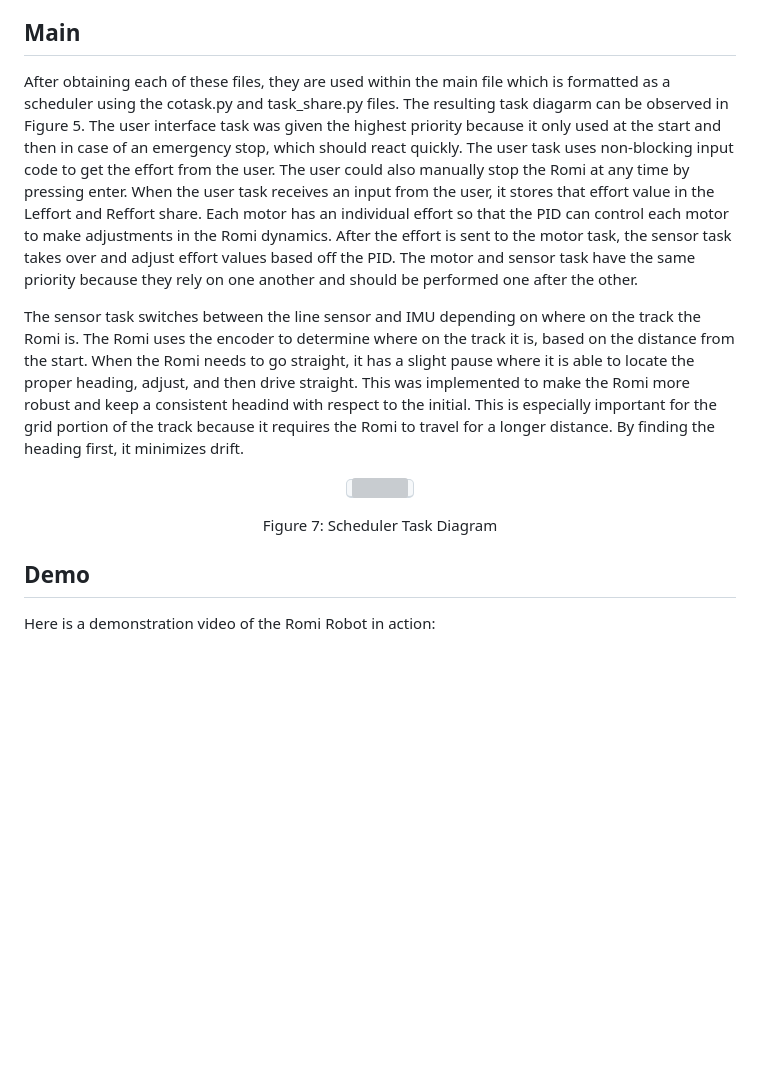
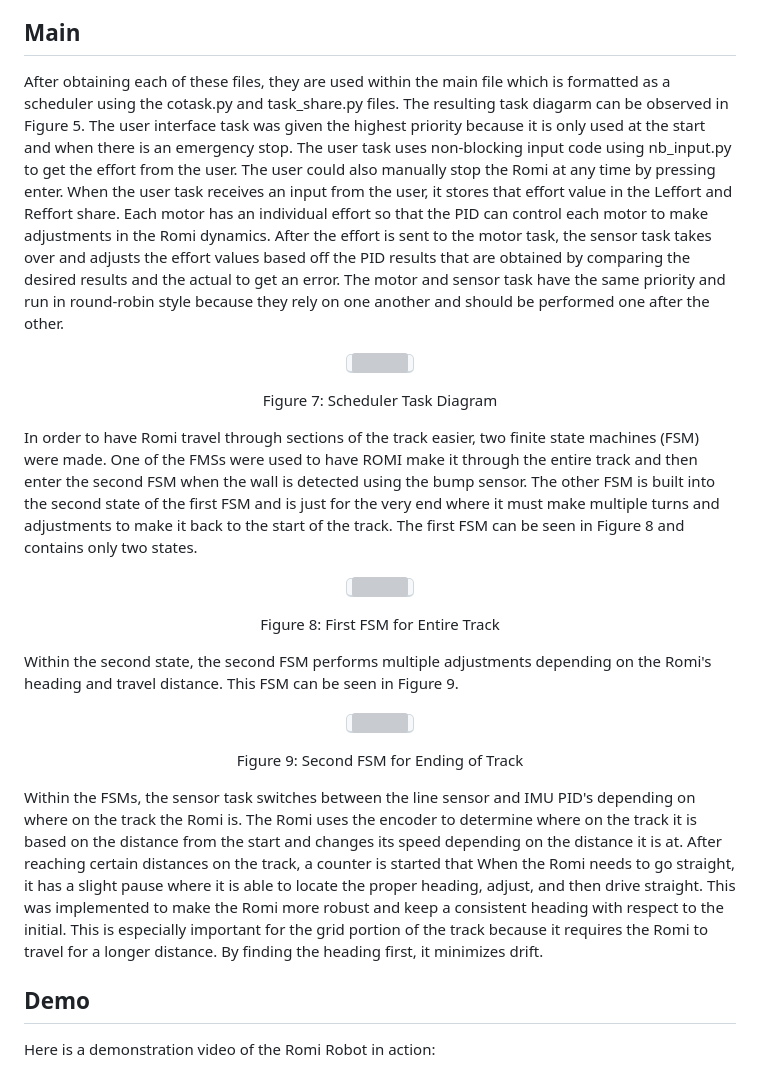
Before and after one commit to Polyslid/Mechatronics_Cal_Poly_Romi, a Markdown page: README.md, the part around the change. Drawn GitHub-style; blank space fills up the shorter version; grey boxes are pictures that could not be loaded.

```diff
--- a/README.md
+++ b/README.md
@@ -70,9 +70,8 @@ Figure 6: Centroid Calculation
 The IMU reads the Romi's relative heading using it's built-in accelerometer and gyrometer. The IMU is essential to keeping the Romi driving straight when line following is not possible. The Romi's intial heading value is stored as a reference datum to make degree turns respective to the intial heading. Using the IMU with the it's PID, the Romi can drive straight in any desired direction.
 
 ## Main
-After obtaining each of these files, they are used within the main file which is formatted as a scheduler using the cotask.py and task_share.py files. The resulting task diagarm can be observed in Figure 5. The user interface task was given the highest priority because it only used at the start and then in case of an emergency stop, which should react quickly. The user task uses non-blocking input code to get the effort from the user. The user could also manually stop the Romi at any time by pressing enter. When the user task receives an input from the user, it stores that effort value in the Leffort and Reffort share. Each motor has an individual effort so that the PID can control each motor to make adjustments in the Romi dynamics. After the effort is sent to the motor task, the sensor task takes over and adjust effort values based off the PID. The motor and sensor task have the same priority because they rely on one another and should be performed one after the other.
+After obtaining each of these files, they are used within the main file which is formatted as a scheduler using the cotask.py and task_share.py files. The resulting task diagarm can be observed in Figure 5. The user interface task was given the highest priority because it is only used at the start and when there is an emergency stop. The user task uses non-blocking input code using nb_input.py to get the effort from the user. The user could also manually stop the Romi at any time by pressing enter. When the user task receives an input from the user, it stores that effort value in the Leffort and Reffort share. Each motor has an individual effort so that the PID can control each motor to make adjustments in the Romi dynamics. After the effort is sent to the motor task, the sensor task takes over and adjusts the effort values based off the PID results that are obtained by comparing the desired results and the actual to get an error. The motor and sensor task have the same priority and run in round-robin style because they rely on one another and should be performed one after the other.
 
-The sensor task switches between the line sensor and IMU depending on where on the track the Romi is. The Romi uses the encoder to determine where on the track it is, based on the distance from the start. When the Romi needs to go straight, it has a slight pause where it is able to locate the proper heading, adjust, and then drive straight. This was implemented to make the Romi more robust and keep a consistent headind with respect to the initial. This is especially important for the grid portion of the track because it requires the Romi to travel for a longer distance. By finding the heading first, it minimizes drift.
 <p align="center">
 <kbd>
   <img src="https://github.com/user-attachments/assets/e8ca44e2-458e-4169-98ad-a037038e2b35" width="550">
@@ -82,6 +81,29 @@ The sensor task switches between the line sensor and IMU depending on where on t
 Figure 7: Scheduler Task Diagram
 </p>
 
+In order to have Romi travel through sections of the track easier, two finite state machines (FSM) were made. One of the FMSs were used to have ROMI make it through the entire track and then enter the second FSM when the wall is detected using the bump sensor. The other FSM is built into the second state of the first FSM and is just for the very end where it must make multiple turns and adjustments to make it back to the start of the track. The first FSM can be seen in Figure 8 and contains only two states.
+<p align="center">
+<kbd>
+  <img src="https://github.com/user-attachments/assets/69f2e127-e385-4843-a04a-2402f4d50f73">
+</kbd>
+</p>
+<p align="center">
+Figure 8: First FSM for Entire Track
+</p>
+
+Within the second state, the second FSM performs multiple adjustments depending on the Romi's heading and travel distance. This FSM can be seen in Figure 9.
+<p align="center">
+<kbd>
+  <img src="https://github.com/user-attachments/assets/bfd29601-3a0d-4fec-9784-a234242eb586">
+</kbd>
+</p>
+<p align="center">
+Figure 9: Second FSM for Ending of Track
+</p>
+
+Within the FSMs, the sensor task switches between the line sensor and IMU PID's depending on where on the track the Romi is. The Romi uses the encoder to determine where on the track it is based on the distance from the start and changes its speed depending on the distance it is at. After reaching certain distances on the track, a counter is started that  When the Romi needs to go straight, it has a slight pause where it is able to locate the proper heading, adjust, and then drive straight. This was implemented to make the Romi more robust and keep a consistent heading with respect to the initial. This is especially important for the grid portion of the track because it requires the Romi to travel for a longer distance. By finding the heading first, it minimizes drift.
+
+
 ## Demo
 Here is a demonstration video of the Romi Robot in action:
 
```
